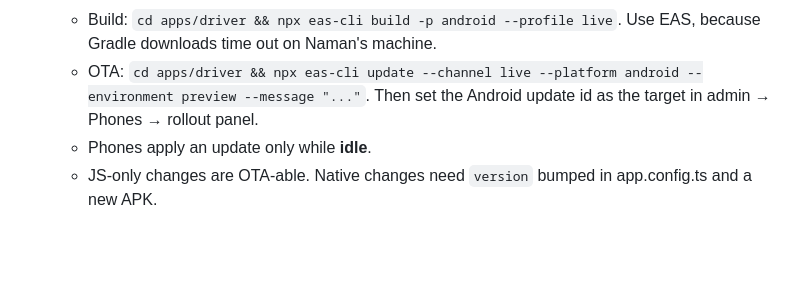
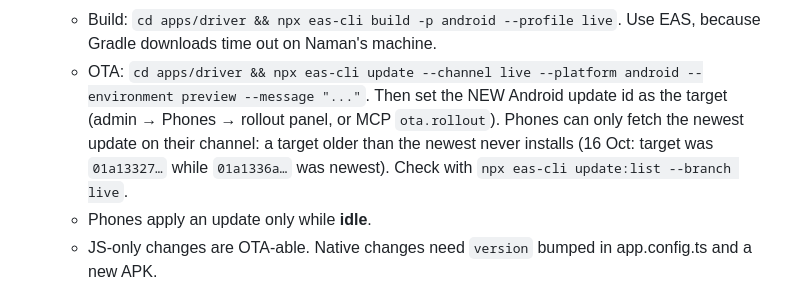
Before and after one commit to Nhajela/eci-shuttle, a Markdown page: docs/RESUME.md, the part around the change. Drawn GitHub-style; blank space fills up the shorter version.

Commit message:
docs: current shifts, drivers and phones; OTA target must be the channel's newest update
Co-Authored-By: Claude Opus 5.5 <noreply@anthropic.com>

```diff
--- a/docs/RESUME.md
+++ b/docs/RESUME.md
@@ -23,7 +23,9 @@ Paused 2026-10-13 08:35 IST, just before Naman's 08:30 driver onboarding. Read t
   - Build: `cd apps/driver && npx eas-cli build -p android --profile live`. Use EAS, because Gradle downloads time out on
     Naman's machine.
   - OTA: `cd apps/driver && npx eas-cli update --channel live --platform android --environment preview --message "..."`.
-    Then set the Android update id as the target in admin → Phones → rollout panel.
+    Then set the NEW Android update id as the target (admin → Phones → rollout panel, or MCP `ota.rollout`).
+    Phones can only fetch the newest update on their channel: a target older than the newest never installs
+    (16 Oct: target was `01a13327…` while `01a1336a…` was newest). Check with `npx eas-cli update:list --branch live`.
   - Phones apply an update only while **idle**.
   - JS-only changes are OTA-able. Native changes need `version` bumped in app.config.ts and a new APK.
 - **Secrets** are only on Naman's machine (`~/.secrets/`, repo-root `.env.local`) and in Coolify env vars.
```
Also changed, not shown: docs/OVERVIEW.md (+4 -4 lines).
